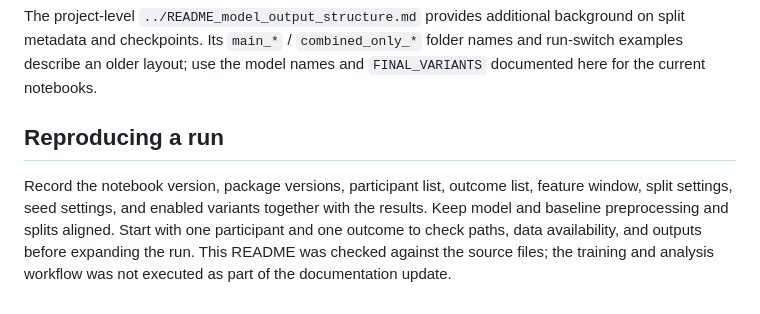
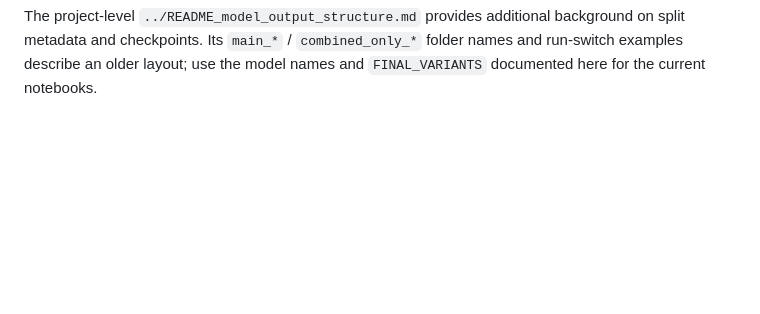
Before and after one commit to AnnaLangener/sensing-schizophrenia_proof-of-concept, a Markdown page: README.md, the part around the change. GitHub-like rendering; blank space fills up the shorter version.

```diff
--- a/README.md
+++ b/README.md
@@ -113,7 +113,3 @@ Each main-model result folder contains `results_<participant>_<outcome>.pth`, wi
 `Overview_Results.ipynb` writes `results_true_pred/results_summary_table.csv`. The shared `model_and_baseline_results.csv` supplies participant-level comparisons for the R workflow. The figure script currently saves `Results1.png` and `Results2.png` to absolute local paths. The explorer reads saved DTW caches and can compute a missing participant-level cache on demand.
 
 The project-level `../README_model_output_structure.md` provides additional background on split metadata and checkpoints. Its `main_*` / `combined_only_*` folder names and run-switch examples describe an older layout; use the model names and `FINAL_VARIANTS` documented here for the current notebooks.
-
-## Reproducing a run
-
-Record the notebook version, package versions, participant list, outcome list, feature window, split settings, seed settings, and enabled variants together with the results. Keep model and baseline preprocessing and splits aligned. Start with one participant and one outcome to check paths, data availability, and outputs before expanding the run. This README was checked against the source files; the training and analysis workflow was not executed as part of the documentation update.
```
